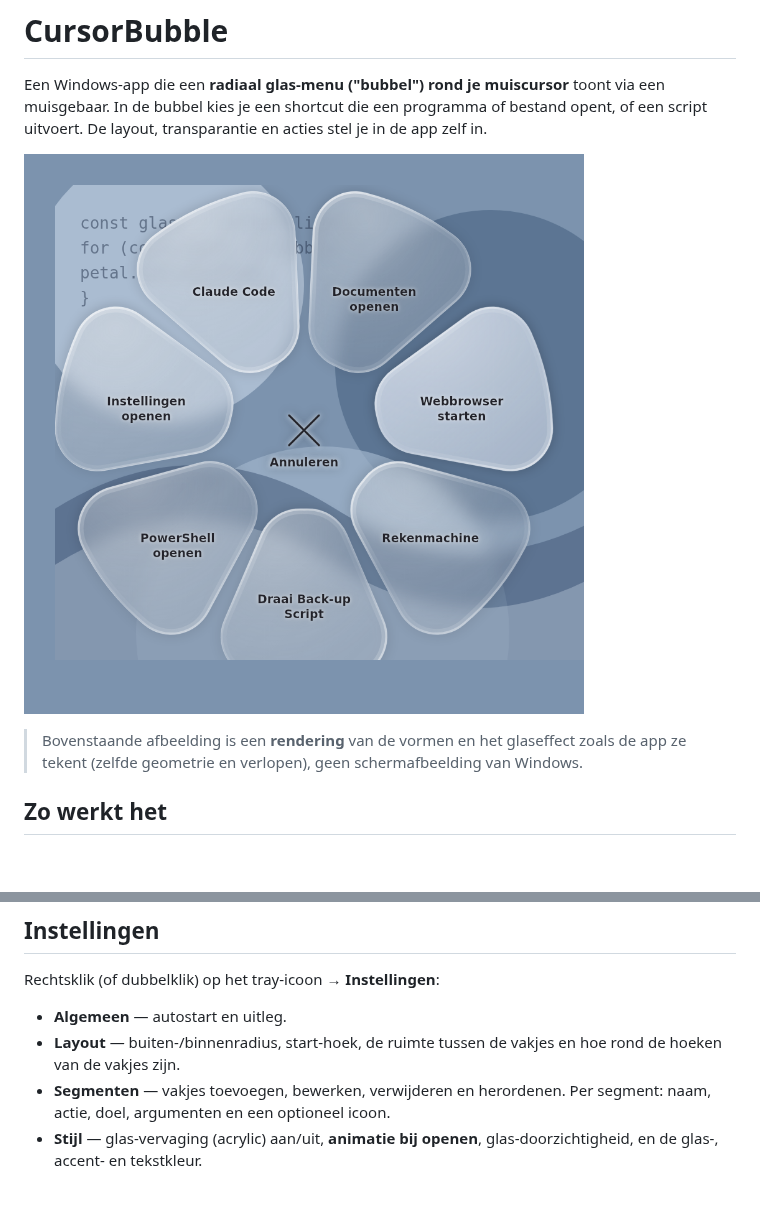
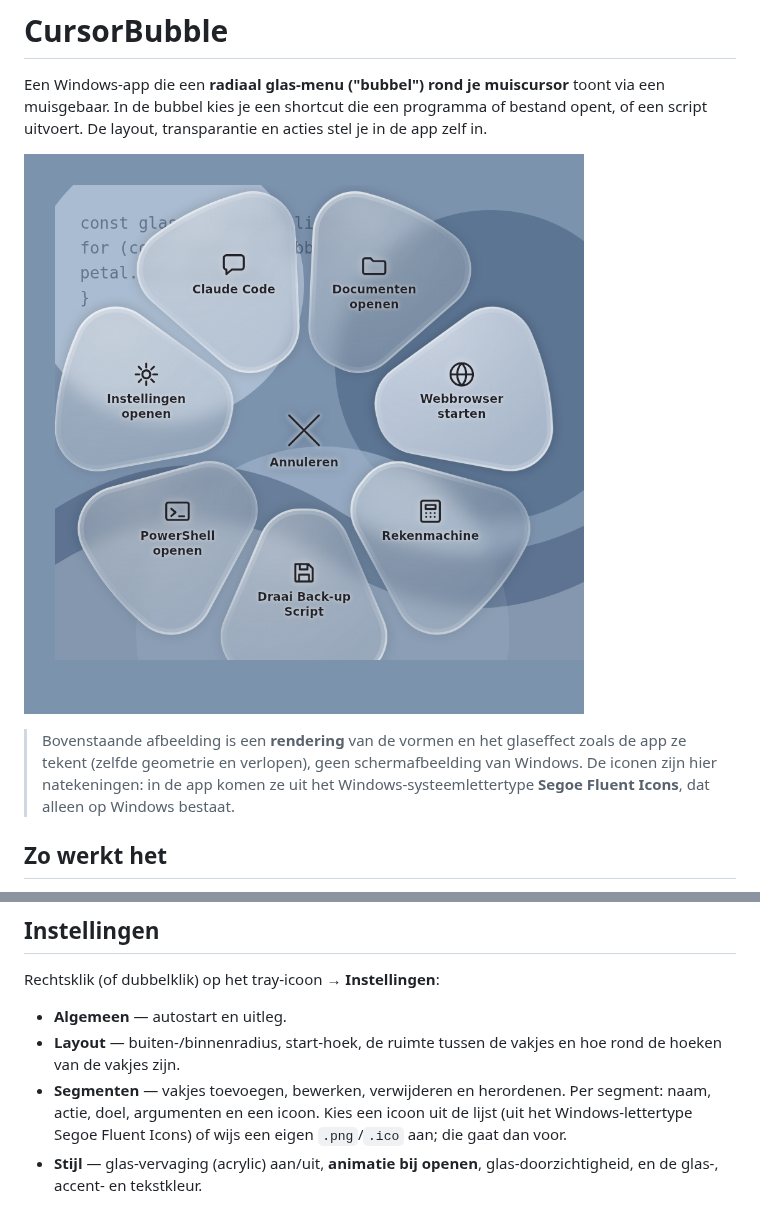
Before and after one commit to Robotninja100/Windows-bubble, a Markdown page: README.md, 2 parts joined by grey strips. Rendered like a GitHub page; pictures changed too: docs/glass-preview.png; blank space fills up the shorter version.

```diff
--- a/README.md
+++ b/README.md
@@ -9,7 +9,9 @@ stel je in de app zelf in.
 
 > Bovenstaande afbeelding is een **rendering** van de vormen en het glaseffect
 > zoals de app ze tekent (zelfde geometrie en verlopen), geen schermafbeelding
-> van Windows.
+> van Windows. De iconen zijn hier natekeningen: in de app komen ze uit het
+> Windows-systeemlettertype **Segoe Fluent Icons**, dat alleen op Windows
+> bestaat.
 
 ## Zo werkt het
 
@@ -34,7 +36,9 @@ Rechtsklik (of dubbelklik) op het tray-icoon → **Instellingen**:
 - **Layout** — buiten-/binnenradius, start-hoek, de ruimte tussen de vakjes en
   hoe rond de hoeken van de vakjes zijn.
 - **Segmenten** — vakjes toevoegen, bewerken, verwijderen en herordenen. Per
-  segment: naam, actie, doel, argumenten en een optioneel icoon.
+  segment: naam, actie, doel, argumenten en een icoon. Kies een icoon uit de
+  lijst (uit het Windows-lettertype Segoe Fluent Icons) of wijs een eigen
+  `.png`/`.ico` aan; die gaat dan voor.
 - **Stijl** — glas-vervaging (acrylic) aan/uit, **animatie bij openen**,
   glas-doorzichtigheid, en de glas-, accent- en tekstkleur.
 
```
Also changed, not shown: 2 other files.
